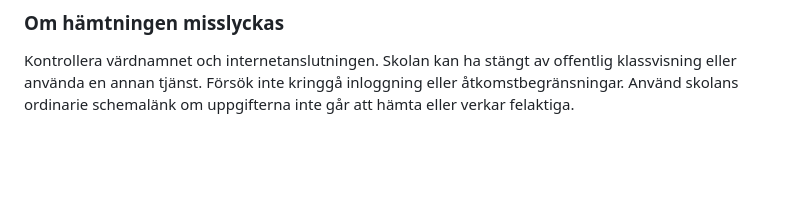
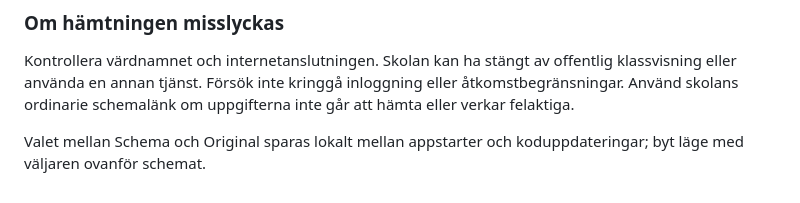
Before and after one commit to sleipner42/sleipner42.github.io, a Markdown page: README.md, the part around the change. Drawn GitHub-style; blank space fills up the shorter version.

```diff
--- a/README.md
+++ b/README.md
@@ -87,3 +87,5 @@ Version 3.0.0 har ännu inte originalbilder av scheman, Schema-ID/personnummer,
 ### Om hämtningen misslyckas
 
 Kontrollera värdnamnet och internetanslutningen. Skolan kan ha stängt av offentlig klassvisning eller använda en annan tjänst. Försök inte kringgå inloggning eller åtkomstbegränsningar. Använd skolans ordinarie schemalänk om uppgifterna inte går att hämta eller verkar felaktiga.
+
+Valet mellan Schema och Original sparas lokalt mellan appstarter och koduppdateringar; byt läge med väljaren ovanför schemat.
```
Also changed, not shown: PRIVACY.md (+4 -0 lines).
